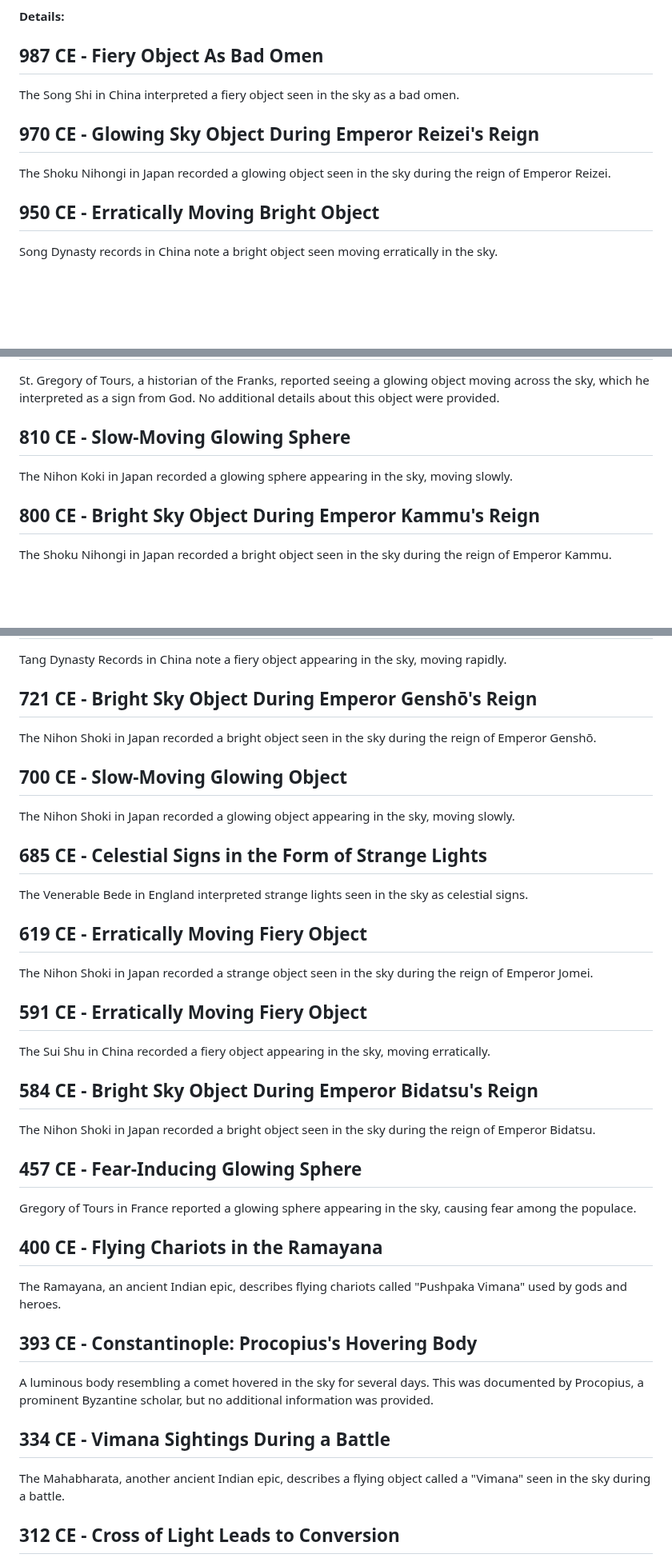
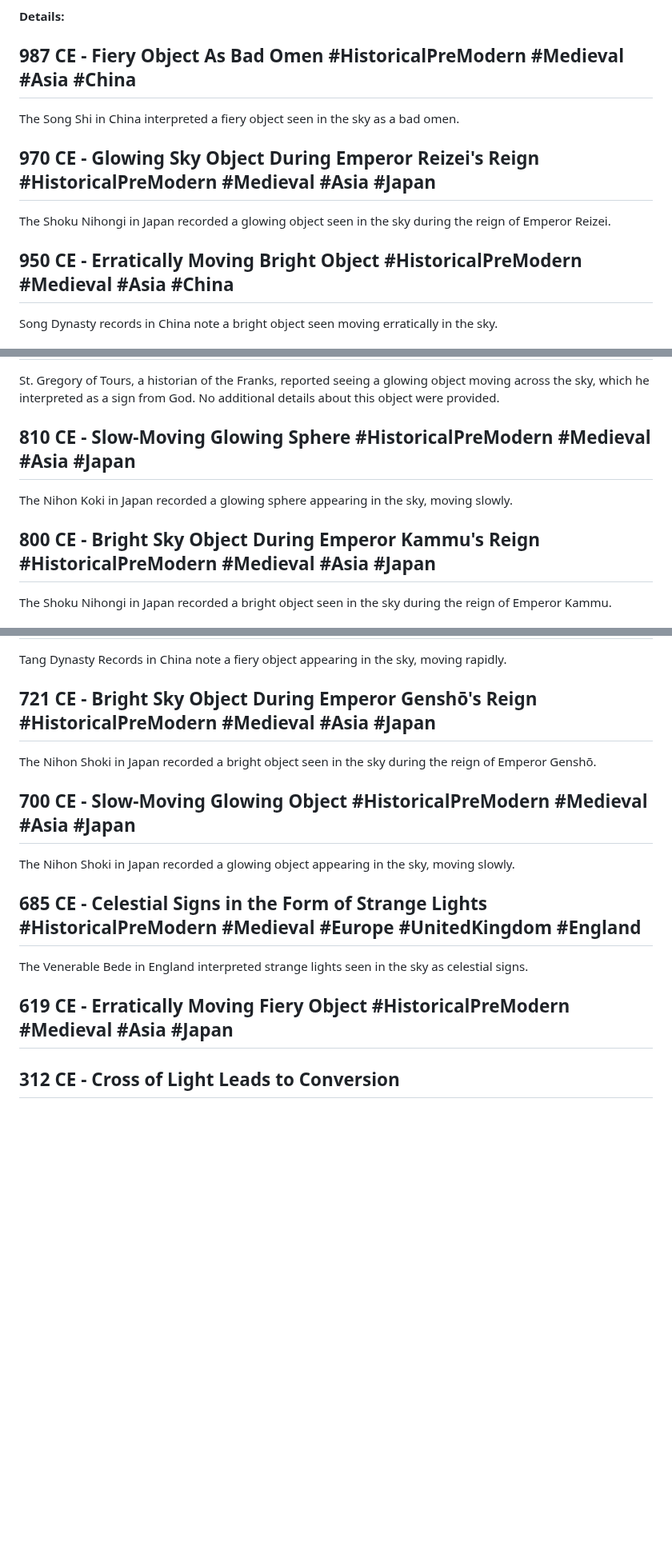
Before and after one commit to unclebulgaria9001/disclosureparty, a Markdown page: dist/chronology.md, 3 parts joined by grey strips. Shown at 80% size. Drawn GitHub-style; blank space fills up the shorter version.

Commit message:
Add geographic tags to ancient Asian and European events (987 CE - 457 CE) - Added #Asia #China to Chinese dynasty events (987, 950, 842, 820, 746, 591 CE) - Added #Asia #Japan to Japanese emperor events (970, 810, 800, 721, 700, 619, 584, 457 CE) - Added #Europe #UnitedKingdom #England to Anglo-Saxon Chronicle events (850, 685 CE) - Added #International to Atlantic Ocean events (2023 EBO, factory ship) - Added #Asia to South Asia DoD video event (2023) - Reduced missing geographic tags from 45 to approximately 30 events

```diff
--- a/dist/chronology.md
+++ b/dist/chronology.md
@@ -2577,11 +2577,11 @@ The Konjaku Monogatari in Japan recorded a strange object seen in the sky during
 
 **Details:**
 
-## 987 CE - Fiery Object As Bad Omen
+## 987 CE - Fiery Object As Bad Omen #HistoricalPreModern #Medieval #Asia #China
 The Song Shi in China interpreted a fiery object seen in the sky as a bad omen.
-## 970 CE - Glowing Sky Object During Emperor Reizei's Reign
+## 970 CE - Glowing Sky Object During Emperor Reizei's Reign #HistoricalPreModern #Medieval #Asia #Japan
 The Shoku Nihongi in Japan recorded a glowing object seen in the sky during the reign of Emperor Reizei.
-## 950 CE - Erratically Moving Bright Object
+## 950 CE - Erratically Moving Bright Object #HistoricalPreModern #Medieval #Asia #China
 Song Dynasty records in China note a bright object seen moving erratically in the sky.
 ## 927 CE - Spain: Chronicle of Alfonso III's Sky Lights #HistoricalPreModern #Medieval #Europe #Spain
 During the reign of Alfonso III, strange lights were seen in the sky, causing widespread fear. These were documented in the Chronicle of Alfonso III, but no additional details were provided.
@@ -2599,9 +2599,9 @@ Agobard of Lyons, an archbishop and prolific writer, reported strange lights in
 Tang Dynasty Records in China described a strange object resembling a dragon appearing in the sky.
 ## 810 CE, France: St. Gregory of Tours' Glowing Object #HistoricalPreModern #Medieval #Europe #France
 St. Gregory of Tours, a historian of the Franks, reported seeing a glowing object moving across the sky, which he interpreted as a sign from God. No additional details about this object were provided.
-## 810 CE - Slow-Moving Glowing Sphere
+## 810 CE - Slow-Moving Glowing Sphere #HistoricalPreModern #Medieval #Asia #Japan
 The Nihon Koki in Japan recorded a glowing sphere appearing in the sky, moving slowly.
-## 800 CE - Bright Sky Object During Emperor Kammu's Reign
+## 800 CE - Bright Sky Object During Emperor Kammu's Reign #HistoricalPreModern #Medieval #Asia #Japan
 The Shoku Nihongi in Japan recorded a bright object seen in the sky during the reign of Emperor Kammu.
 ## 793 CE - England: Anglo-Saxon Chronicle's Fiery Dragons #HistoricalPreModern #Medieval #Europe #UnitedKingdom #England
 The Anglo-Saxon Chronicle, a collection of Old English annals, reported strange fiery dragons flying in the sky, heralding disaster. The exact nature of these 'dragons' remains a mystery.
@@ -2609,26 +2609,13 @@ The Anglo-Saxon Chronicle, a collection of Old English annals, reported strange
 During the Siege of Sigiburg, two large glowing objects hovered over a church, causing the Saxon besiegers to flee in panic. The nature and origin of these objects remain unknown.
 ## 746 CE - Rapidly Moving Fiery Object #HistoricalPreModern #Medieval #Asia #China
 Tang Dynasty Records in China note a fiery object appearing in the sky, moving rapidly.
-## 721 CE - Bright Sky Object During Emperor Genshō's Reign
+## 721 CE - Bright Sky Object During Emperor Genshō's Reign #HistoricalPreModern #Medieval #Asia #Japan
 The Nihon Shoki in Japan recorded a bright object seen in the sky during the reign of Emperor Genshō.
-## 700 CE - Slow-Moving Glowing Object
+## 700 CE - Slow-Moving Glowing Object #HistoricalPreModern #Medieval #Asia #Japan
 The Nihon Shoki in Japan recorded a glowing object appearing in the sky, moving slowly.
-## 685 CE - Celestial Signs in the Form of Strange Lights
+## 685 CE - Celestial Signs in the Form of Strange Lights #HistoricalPreModern #Medieval #Europe #UnitedKingdom #England
 The Venerable Bede in England interpreted strange lights seen in the sky as celestial signs.
-## 619 CE - Erratically Moving Fiery Object
-The Nihon Shoki in Japan recorded a strange object seen in the sky during the reign of Emperor Jomei.
-## 591 CE - Erratically Moving Fiery Object
-The Sui Shu in China recorded a fiery object appearing in the sky, moving erratically.
-## 584 CE - Bright Sky Object During Emperor Bidatsu's Reign
-The Nihon Shoki in Japan recorded a bright object seen in the sky during the reign of Emperor Bidatsu.
-## 457 CE - Fear-Inducing Glowing Sphere
-Gregory of Tours in France reported a glowing sphere appearing in the sky, causing fear among the populace.
-## 400 CE - Flying Chariots in the Ramayana
-The Ramayana, an ancient Indian epic, describes flying chariots called "Pushpaka Vimana" used by gods and heroes.
-## 393 CE - Constantinople: Procopius's Hovering Body
-A luminous body resembling a comet hovered in the sky for several days. This was documented by Procopius, a prominent Byzantine scholar, but no additional information was provided.
-## 334 CE - Vimana Sightings During a Battle
-The Mahabharata, another ancient Indian epic, describes a flying object called a "Vimana" seen in the sky during a battle.
+## 619 CE - Erratically Moving Fiery Object #HistoricalPreModern #Medieval #Asia #Japan
 ## 312 CE - Cross of Light Leads to Conversion
 Eusebius, a historian in Rome, recorded Emperor Constantine seeing a cross of light in the sky, leading him to convert to Christianity.
 ## 292 CE - Glowing Object As Celestial Displeasure
```
Also changed, not shown: other parts of dist/chronology.md (+3 -3 lines).
